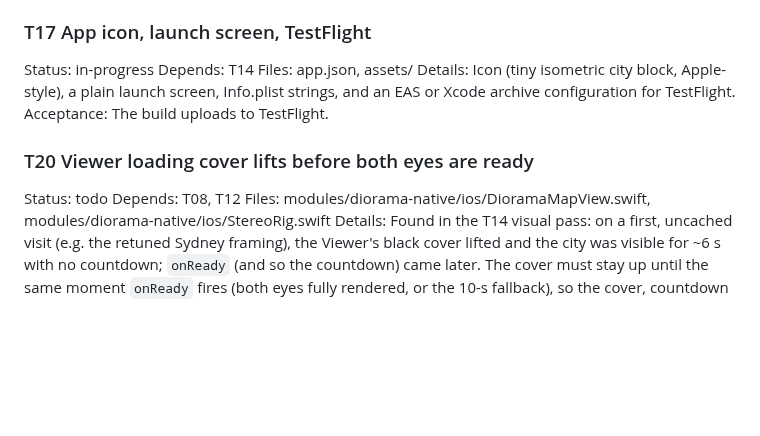
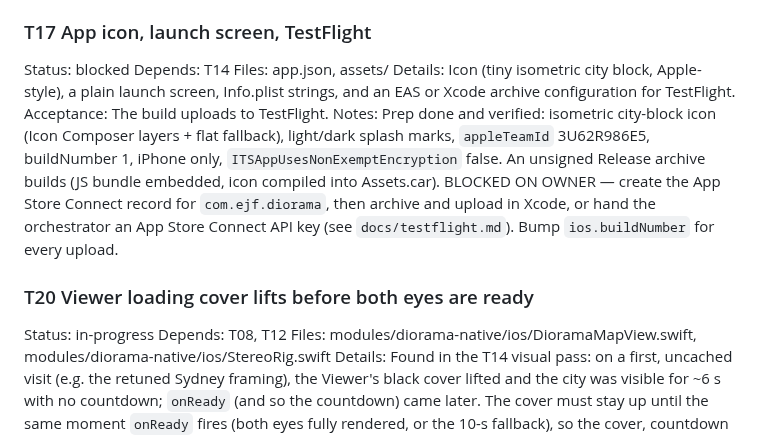
Before and after one commit to thefreymaster/diorama, a Markdown page: TASKS.md, the part around the change. GitHub-like rendering; blank space fills up the shorter version.

Commit message:
TASKS: T17 prep verified, upload blocked on owner; start T20
Co-Authored-By: Claude Opus 5.5 <noreply@anthropic.com>

```diff
--- a/TASKS.md
+++ b/TASKS.md
@@ -146,14 +146,15 @@ Acceptance: `npm test` is green.
 Notes: Coverage of target code 93%→98% statements (features, providers, theme 100%; ui 100% lines). `jest.setup.ts` points expo-router testing-library's reanimated mock at the real Reanimated, so `useReducedMotion` works under `renderRouter`. Dev routes tested to redirect when `__DEV__` is false. Found a bug: malformed persisted recents crashed `getRecent()`, fixed as a T03 follow-up.
 
 ### T17 App icon, launch screen, TestFlight
-Status: in-progress
+Status: blocked
 Depends: T14
 Files: app.json, assets/
 Details: Icon (tiny isometric city block, Apple-style), a plain launch screen, Info.plist strings, and an EAS or Xcode archive configuration for TestFlight.
 Acceptance: The build uploads to TestFlight.
+Notes: Prep done and verified: isometric city-block icon (Icon Composer layers + flat fallback), light/dark splash marks, `appleTeamId` 3U62R986E5, buildNumber 1, iPhone only, `ITSAppUsesNonExemptEncryption` false. An unsigned Release archive builds (JS bundle embedded, icon compiled into Assets.car). BLOCKED ON OWNER — create the App Store Connect record for `com.ejf.diorama`, then archive and upload in Xcode, or hand the orchestrator an App Store Connect API key (see `docs/testflight.md`). Bump `ios.buildNumber` for every upload.
 
 ### T20 Viewer loading cover lifts before both eyes are ready
-Status: todo
+Status: in-progress
 Depends: T08, T12
 Files: modules/diorama-native/ios/DioramaMapView.swift, modules/diorama-native/ios/StereoRig.swift
 Details: Found in the T14 visual pass: on a first, uncached visit (e.g. the retuned Sydney framing), the Viewer's black cover lifted and the city was visible for ~6 s with no countdown; `onReady` (and so the countdown) came later. The cover must stay up until the same moment `onReady` fires (both eyes fully rendered, or the 10-s fallback), so the cover, countdown and tracking start stay in sync. Reproduce cold with a cleared tile cache if possible.
```
